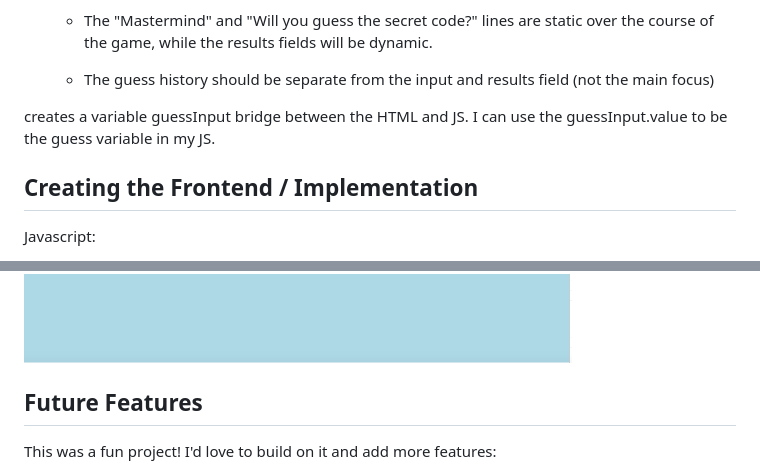
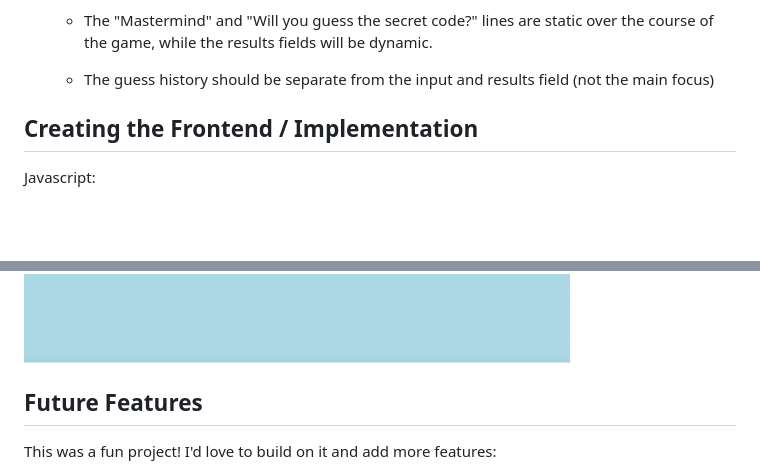
Before and after one commit to aip956/FrontEnd_JS_NumberGuess, a Markdown page: README.md, 2 parts joined by grey strips. Drawn GitHub-style; blank space fills up the shorter version.

```diff
--- a/README.md
+++ b/README.md
@@ -64,7 +71,6 @@ Mis-Placed: 3 (0, 1, and 3 are in the secret, but in the wrong place)
     - The guess history should be separate from the input and results field (not the main focus)
 
 
-creates a variable guessInput bridge between the HTML and JS. I can use the guessInput.value to be the guess variable in my JS.
 
 
 
@@ -157,7 +164,7 @@ style="display: block; margin: 0 auto; max-width: 300px">
 src="./ScreenCaps/ExceededTries.png"
 alt="Exceeded Tries Message"
 title="Exceeded Tries Message"
-style="display: block; margin: 0 auto; max-width: 300px">
+style="display: block; margin: 0 auto; max-width: 200px">
 </br>
 </br>
 
```
Also changed, not shown: other parts of README.md (+32 -24 lines).
